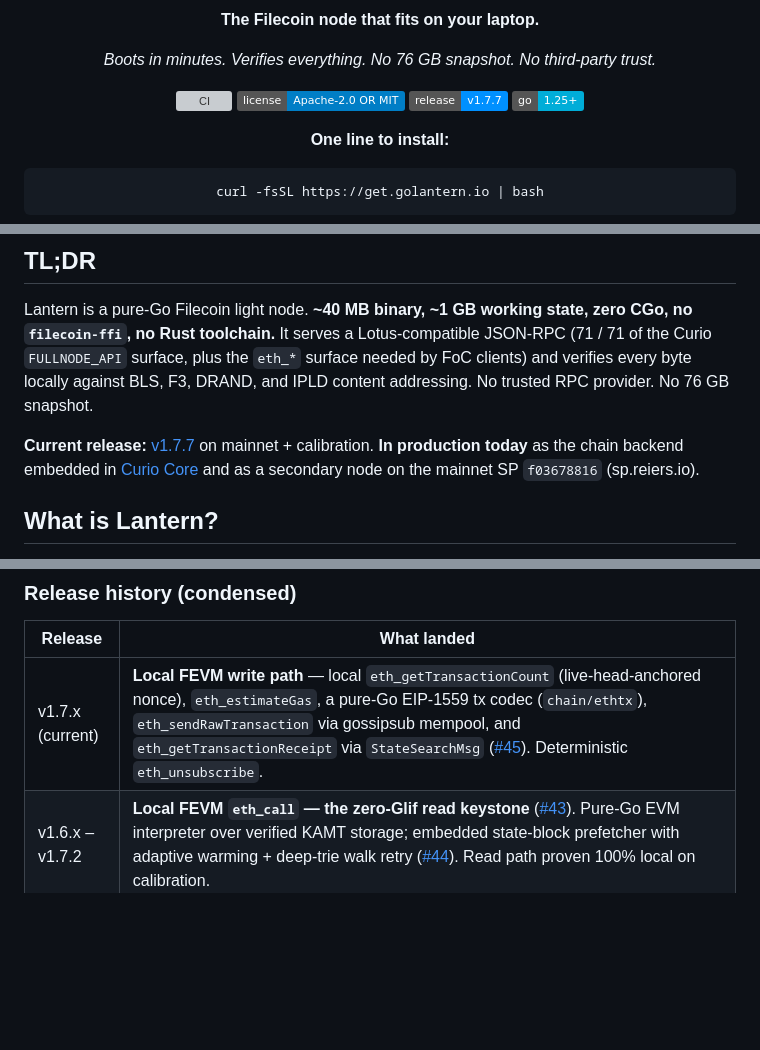
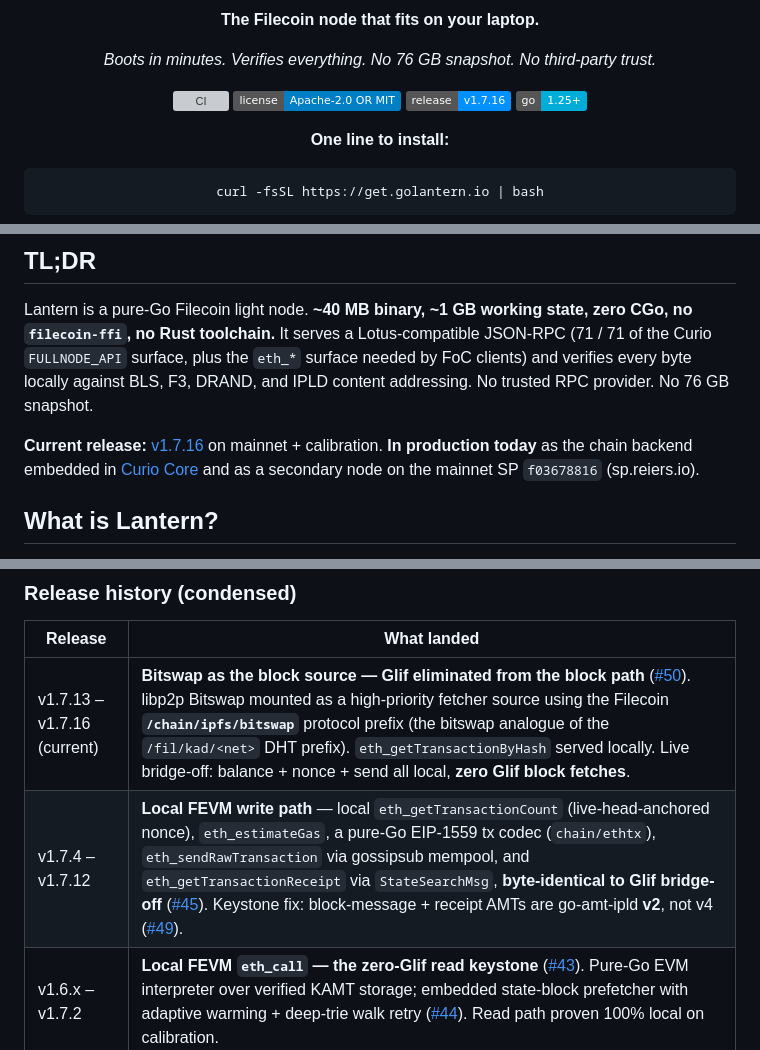
Before and after one commit to Reiers/lantern, a Markdown page: README.md, 3 parts joined by grey strips. Drawn GitHub-style; badges without logos; blank space fills up the shorter version; grey boxes are pictures that could not be loaded.

```diff
--- a/README.md
+++ b/README.md
@@ -9,7 +9,7 @@
 
   [![CI](https://github.com/Reiers/lantern/actions/workflows/ci.yml/badge.svg)](https://github.com/Reiers/lantern/actions/workflows/ci.yml)
   [![License: Apache 2.0 OR MIT](https://img.shields.io/badge/license-Apache--2.0%20OR%20MIT-blue.svg)](#license)
-  [![Release: v1.7.7](https://img.shields.io/badge/release-v1.7.7-0090ff.svg)](https://github.com/Reiers/lantern/releases)
+  [![Release: v1.7.16](https://img.shields.io/badge/release-v1.7.16-0090ff.svg)](https://github.com/Reiers/lantern/releases)
   [![Go: 1.25+](https://img.shields.io/badge/go-1.25%2B-00ADD8.svg)](go.mod)
 
   **One line to install:**
@@ -28,7 +28,7 @@
 
 Lantern is a pure-Go Filecoin light node. **~40 MB binary, ~1 GB working state, zero CGo, no `filecoin-ffi`, no Rust toolchain.** It serves a Lotus-compatible JSON-RPC (71 / 71 of the Curio `FULLNODE_API` surface, plus the `eth_*` surface needed by FoC clients) and verifies every byte locally against BLS, F3, DRAND, and IPLD content addressing. No trusted RPC provider. No 76 GB snapshot.
 
-**Current release:** [v1.7.7](https://github.com/Reiers/lantern/releases/tag/v1.7.7) on mainnet + calibration. **In production today** as the chain backend embedded in [Curio Core](https://curiocore.io) and as a secondary node on the mainnet SP `f03678816` (sp.reiers.io).
+**Current release:** [v1.7.16](https://github.com/Reiers/lantern/releases/tag/v1.7.16) on mainnet + calibration. **In production today** as the chain backend embedded in [Curio Core](https://curiocore.io) and as a secondary node on the mainnet SP `f03678816` (sp.reiers.io).
 
 ## What is Lantern?
 
@@ -239,7 +239,8 @@ Validated against a real `lotus v1.36` CLI binding to a live Lantern daemon on m
 
 | Release | What landed |
 |---|---|
-| v1.7.x (current) | **Local FEVM write path** — local `eth_getTransactionCount` (live-head-anchored nonce), `eth_estimateGas`, a pure-Go EIP-1559 tx codec (`chain/ethtx`), `eth_sendRawTransaction` via gossipsub mempool, and `eth_getTransactionReceipt` via `StateSearchMsg` ([#45](https://github.com/Reiers/lantern/issues/45)). Deterministic `eth_unsubscribe`. |
+| v1.7.13 – v1.7.16 (current) | **Bitswap as the block source — Glif eliminated from the block path** ([#50](https://github.com/Reiers/lantern/issues/50)). libp2p Bitswap mounted as a high-priority fetcher source using the Filecoin **`/chain/ipfs/bitswap`** protocol prefix (the bitswap analogue of the `/fil/kad/<net>` DHT prefix). `eth_getTransactionByHash` served locally. Live bridge-off: balance + nonce + send all local, **zero Glif block fetches**. |
+| v1.7.4 – v1.7.12 | **Local FEVM write path** — local `eth_getTransactionCount` (live-head-anchored nonce), `eth_estimateGas`, a pure-Go EIP-1559 tx codec (`chain/ethtx`), `eth_sendRawTransaction` via gossipsub mempool, and `eth_getTransactionReceipt` via `StateSearchMsg`, **byte-identical to Glif bridge-off** ([#45](https://github.com/Reiers/lantern/issues/45)). Keystone fix: block-message + receipt AMTs are go-amt-ipld **v2**, not v4 ([#49](https://github.com/Reiers/lantern/issues/49)). |
 | v1.6.x – v1.7.2 | **Local FEVM `eth_call` — the zero-Glif read keystone** ([#43](https://github.com/Reiers/lantern/issues/43)). Pure-Go EVM interpreter over verified KAMT storage; embedded state-block prefetcher with adaptive warming + deep-trie walk retry ([#44](https://github.com/Reiers/lantern/issues/44)). Read path proven 100% local on calibration. |
 | v1.5.8 | Embedded `pkg/daemon` gossipsub head-tracking (0-1 epoch, #40). `eth_subscribe("logs")` over WS (#32). Hardened header-store catch-up so embedded mode can't stall (#33). `lantern info` per-network token + real RPC port + `--token-only`/`--network` (#34, #35). `StateNetworkName` returns the well-known name (#36). |
 | v1.5.7 | Installer upgrades when the published SHA differs (was permanently stuck on whichever binary was installed first). No source changes. |
```
Also changed, not shown: other parts of README.md (+4 -4 lines).
